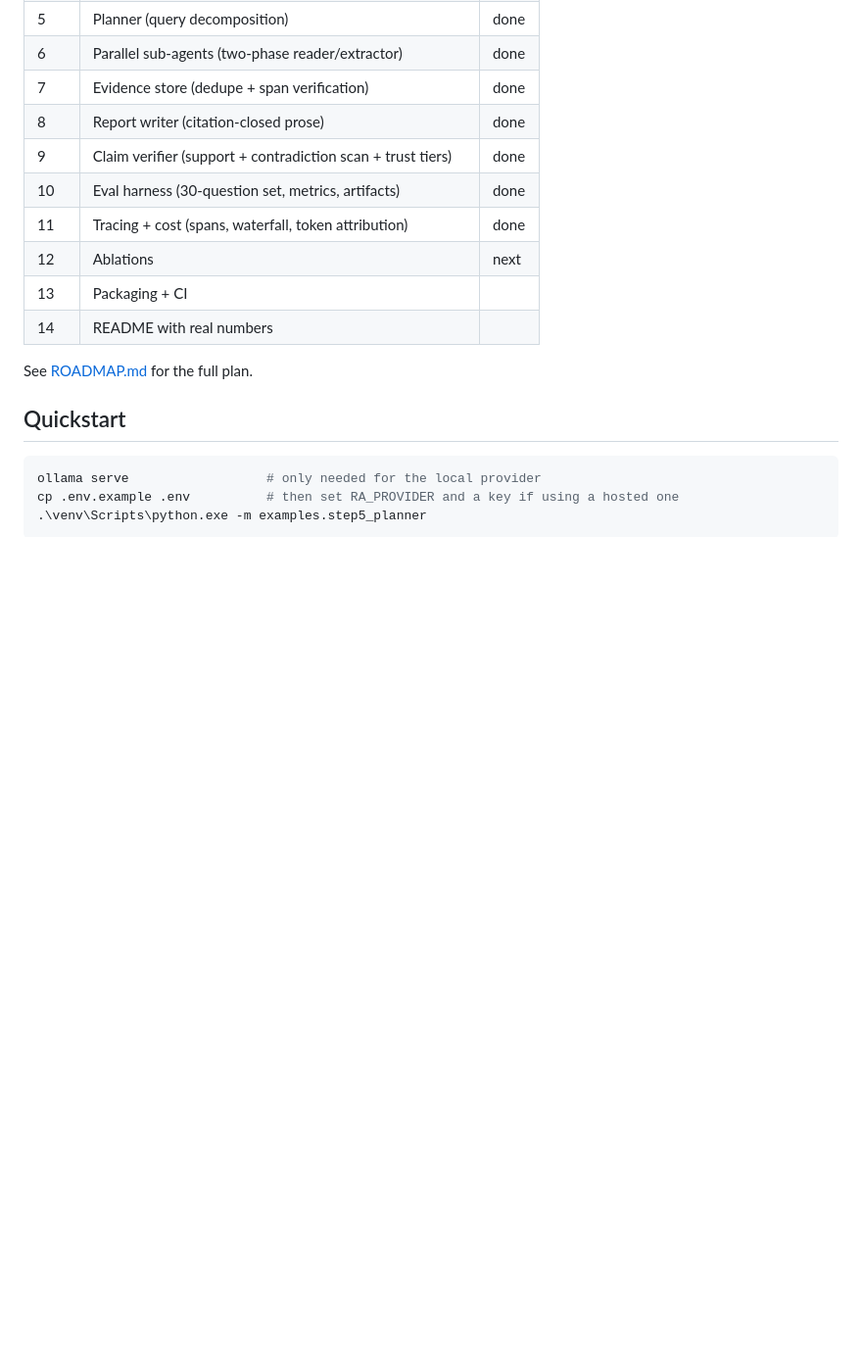
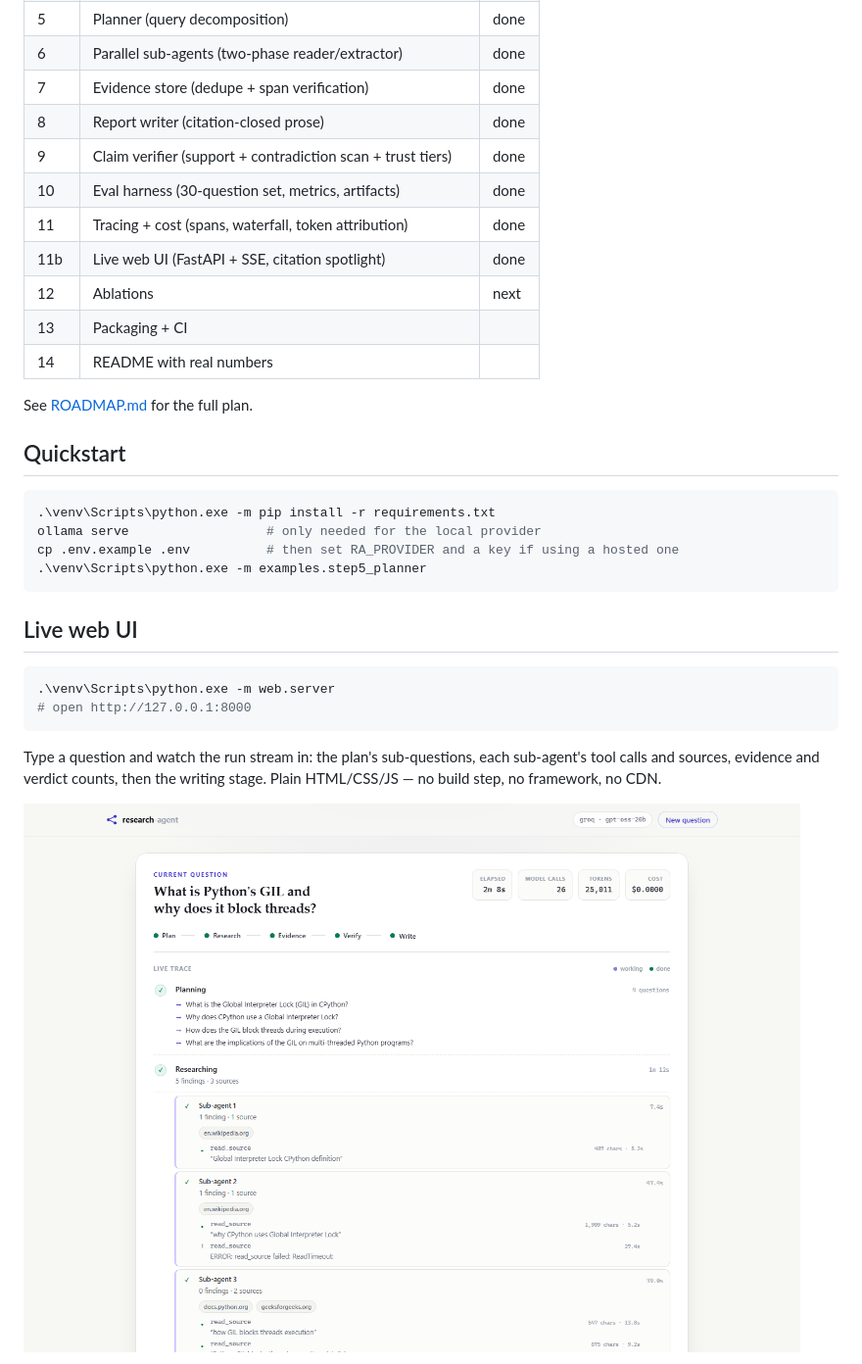
Before and after one commit to basanta-codexa/Deep-Research-agent, a Markdown page: README.md, the part around one of its changes. Shown at 98% size. Drawn GitHub-style; pictures changed too: docs/web-run.png (added); blank space fills up the shorter version.

````diff
--- a/README.md
+++ b/README.md
@@ -19,6 +19,7 @@ Provider-agnostic (local Ollama by default), built from scratch — no agent fra
 | 9 | Claim verifier (support + contradiction scan + trust tiers) | done |
 | 10 | Eval harness (30-question set, metrics, artifacts) | done |
 | 11 | Tracing + cost (spans, waterfall, token attribution) | done |
+| 11b | Live web UI (FastAPI + SSE, citation spotlight) | done |
 | 12 | Ablations | next |
 | 13 | Packaging + CI | |
 | 14 | README with real numbers | |
@@ -28,7 +29,22 @@ See [ROADMAP.md](ROADMAP.md) for the full plan.
 ## Quickstart
 
 ```bash
+.\venv\Scripts\python.exe -m pip install -r requirements.txt
 ollama serve                  # only needed for the local provider
 cp .env.example .env          # then set RA_PROVIDER and a key if using a hosted one
 .\venv\Scripts\python.exe -m examples.step5_planner
 ```
+
+## Live web UI
+
+```bash
+.\venv\Scripts\python.exe -m web.server
+# open http://127.0.0.1:8000
+```
+
+Type a question and watch the run stream in: the plan's sub-questions, each
+sub-agent's tool calls and sources, evidence and verdict counts, then the
+writing stage. Plain HTML/CSS/JS — no build step, no framework, no CDN.
+
+![A finished run: plan, sub-agents, tool calls, failed fetch, and stats](docs/web-run.png)
+
````
Also changed, not shown: other parts of README.md (+30 -0 lines), docs/web-report.png (added), docs/web-source.png (added), 16 other files.
